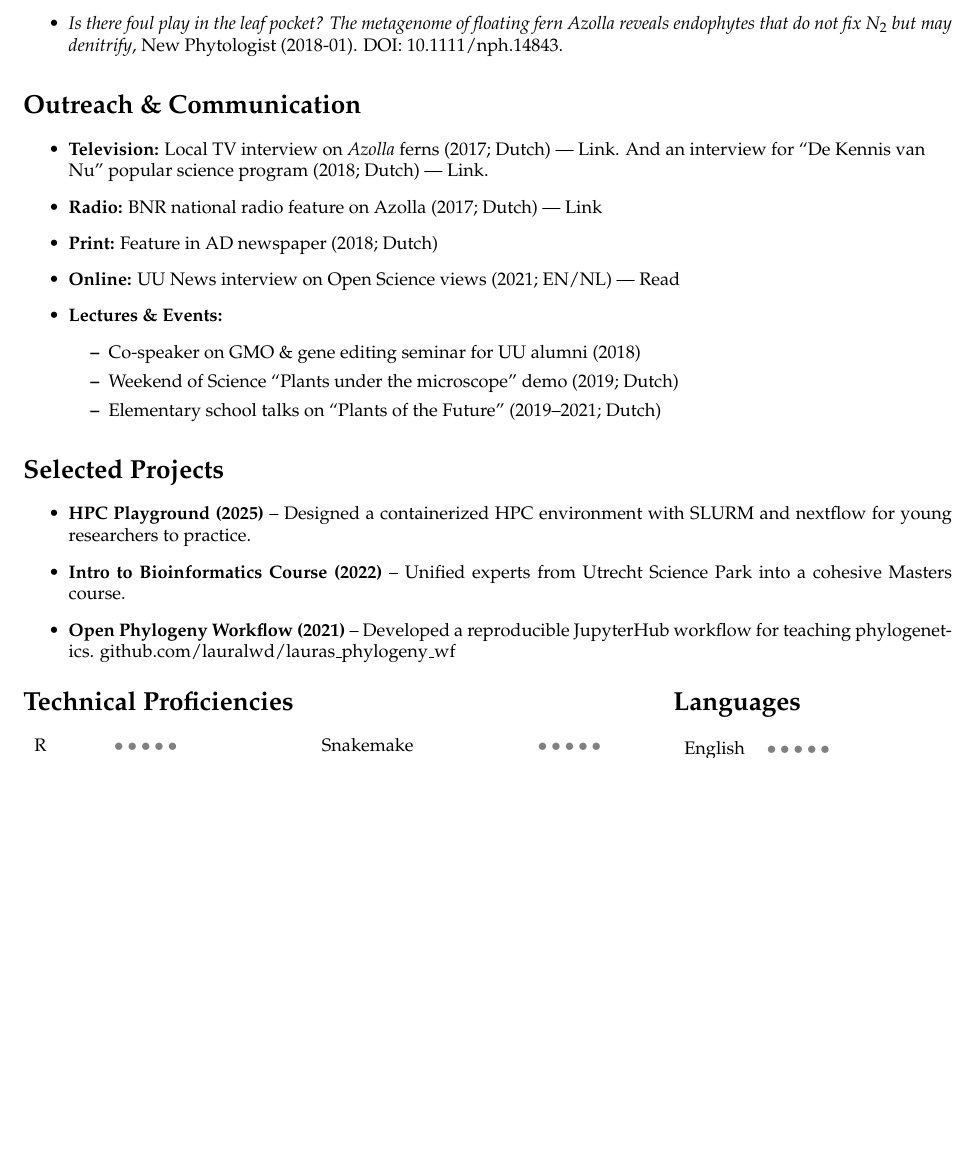
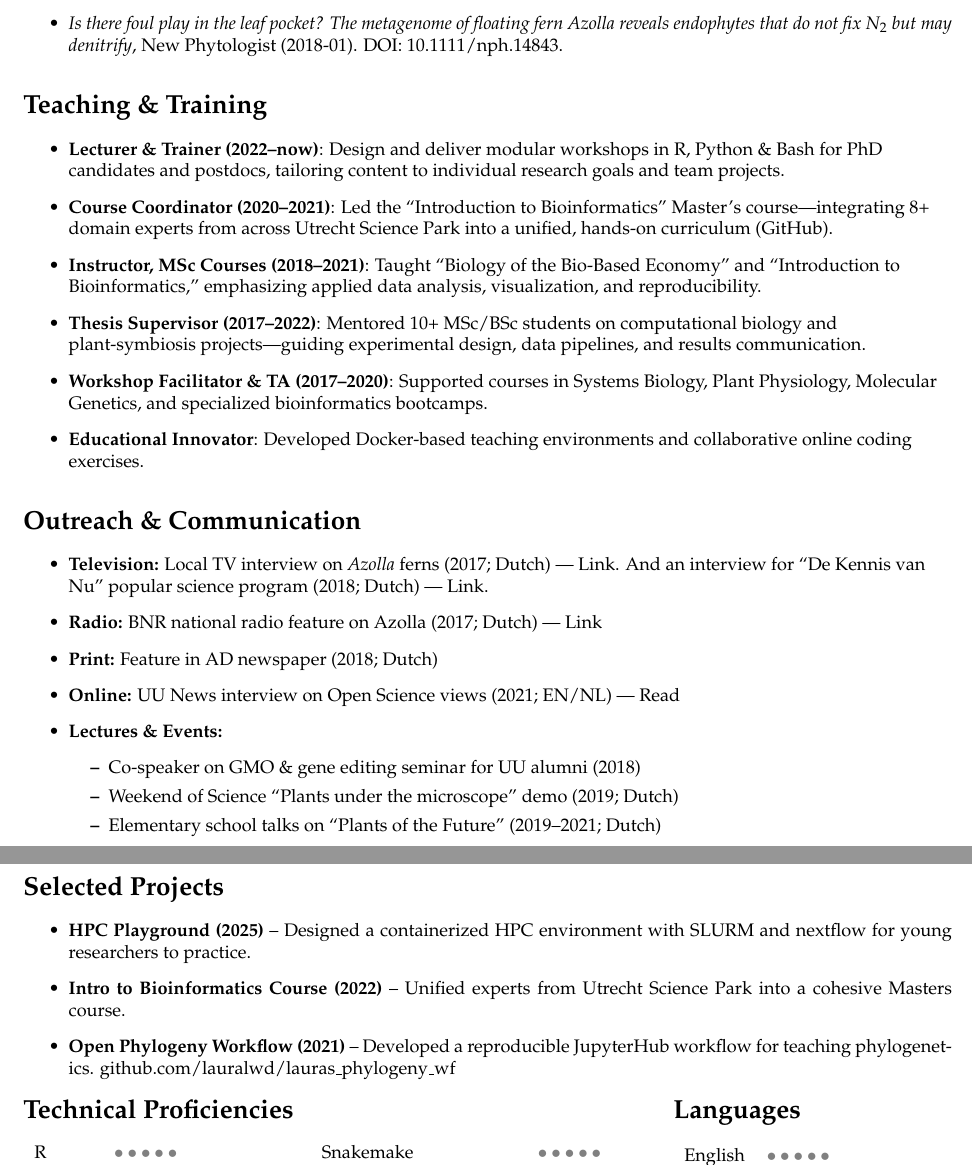
Before and after one commit to lauralwd/CV_generator, a LaTeX CV (cv.tex): part of page 2 of 3 before the commit and two parts of pages 2 and 3 of 3 after it, the two joined at a grey line, cut so that both start at the same text, the shorter picture padded with empty space. Compiled offline with pdfLaTeX.

Commit message:
populate training section

```diff
--- a/cv.tex
+++ b/cv.tex
@@ -166,15 +166,18 @@
   \item \textit{Is there foul play in the leaf pocket? The metagenome of floating fern \textit{Azolla} reveals endophytes that do not fix N$_2$ but may denitrify}, New Phytologist (2018-01). DOI: \myhref{https://doi.org/10.1111/nph.14843}{10.1111/nph.14843}.
 \end{itemize}
 
-% Teaching
-%\section*{Teaching \& Training}
-%\begin{description}
-%\raggedright
-%\item[\normalfont \textcolor{ForestGreen}{\textbf{2022 -- now.}}] Lead trainer for PhD \& postdoc workshops in R, Bash \& Python: customizing modules to individual research goals and ensuring hands-on mastery.
-%\item[\normalfont \textcolor{ForestGreen}{\textbf{2020 -- 2021.}}] Coordinated “\textbf{Introduction to Bioinformatics}” course uniting experts from all Utrecht Science Park institutions into one cohesive curriculum.
-%\item[\normalfont \textcolor{ForestGreen}{\textbf{2017 -- 2022.}}] Supervised MSc/BSc theses and served as TA in Systems Biology, Plant Physiology \& Molecular Genetics.
-% HPC playground
-%\end{description}
+% Teaching & Training
+\section*{Teaching \& Training}
+\begin{itemize}
+  \raggedright
+  \item \textbf{Lecturer \& Trainer (2022–now)}: Design and deliver modular workshops in R, Python \& Bash for PhD candidates and postdocs, tailoring content to individual research goals and team projects.
+  \item \textbf{Course Coordinator (2020–2021)}: Led the “Introduction to Bioinformatics” Master’s course—integrating 8+ domain experts from across Utrecht Science Park into a unified, hands-on curriculum (\href{https://github.com/lauralwd/metagenomicspractical}{GitHub}).
+  \item \textbf{Instructor, MSc Courses (2018–2021)}: Taught “Biology of the Bio-Based Economy” and “Introduction to Bioinformatics,” emphasizing applied data analysis, visualization, and reproducibility.
+  \item \textbf{Thesis Supervisor (2017–2022)}: Mentored 10+ MSc/BSc students on computational biology and plant-symbiosis projects—guiding experimental design, data pipelines, and results communication.
+  \item \textbf{Workshop Facilitator \& TA (2017–2020)}: Supported courses in Systems Biology, Plant Physiology, Molecular Genetics, and specialized bioinformatics bootcamps.
+  \item \textbf{Educational Innovator}: Developed Docker-based teaching environments and collaborative online coding exercises.
+  % HPC playground
+\end{itemize}
 
 
 % Outreach & Communication
@@ -202,10 +205,6 @@
   \item \textbf{Intro to Bioinformatics Course (2022)} – Unified experts from Utrecht Science Park into a cohesive Masters course.
   \item \textbf{Open Phylogeny Workflow (2021)} – Developed a reproducible JupyterHub workflow for teaching phylogenetics. \myhref{https://github.com/lauralwd/lauras_phylogeny_wf}{github.com/lauralwd/lauras\_phylogeny\_wf}
 \end{itemize}
-
-
-
-\MySkip
 
 % Skills\& Languages
 \noindent
```
